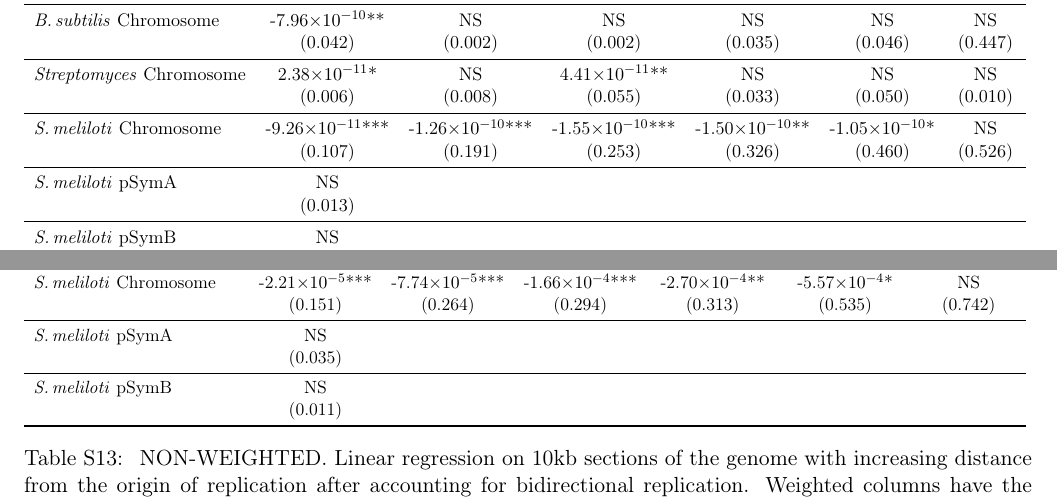
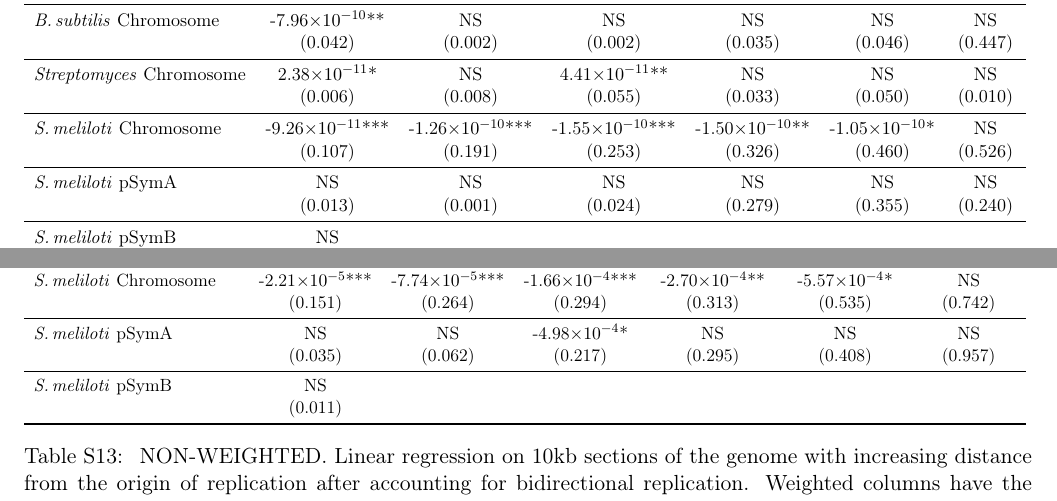
Before and after one commit to dlato/Location_of_Substitutions_and_Bacterial_Arrangements, a LaTeX document (Supplementary_Material/Revisions1_Supplementary_file_Lato_Golding_Location_of_Substitutions.tex): two parts of pages 17 and 18 of 24, joined at a grey line, cut so that both start at the same text. Compiled offline with pdfLaTeX.

Commit message:
PA multiple window results

```diff
--- a/Supplementary_Material/Revisions1_Supplementary_file_Lato_Golding_Location_of_Substitutions.tex
+++ b/Supplementary_Material/Revisions1_Supplementary_file_Lato_Golding_Location_of_Substitutions.tex
@@ -648,8 +648,8 @@ It is segments like these that are resulting in the appearance of extremely high
 			\smel Chromosome &  -9.26\e{-11}*** & -1.26\e{-10}*** & -1.55\e{-10}*** & -1.50\e{-10}** & -1.05\e{-10}* & NS\\
 			& (0.107) & (0.191) & (0.253) &(0.326) & (0.460) & (0.526)\\
 			\midrule
-			\smel \pa &  NS \\
-			& (0.013) \\
+			\smel \pa &  NS & NS & NS & NS & NS & NS\\
+			& (0.013) & (0.001) & (0.024) & (0.279) & (0.355) & (0.240)\\
 			\midrule
 			\smel \pb &  NS \\
 			& (0.010) \\
@@ -684,8 +684,8 @@ It is segments like these that are resulting in the appearance of extremely high
 			\smel Chromosome &  -2.21\e{-5}***& -7.74\e{-5}*** & -1.66\e{-4}*** &-2.70\e{-4}** & -5.57\e{-4}* & NS\\
 			& (0.151) & (0.264) & (0.294) & (0.313) & (0.535) & (0.742)\\
 			\midrule
-			\smel \pa & NS&  \\
-			& (0.035) \\
+			\smel \pa & NS& NS & -4.98\e{-4}* & NS & NS & NS\\
+			& (0.035) & (0.062) & (0.217) &(0.295) & (0.408) & (0.957)\\
 			\midrule
 			\smel \pb &  NS \\
 			& (0.011) \\
```
Also changed, not shown: 2 other files.
